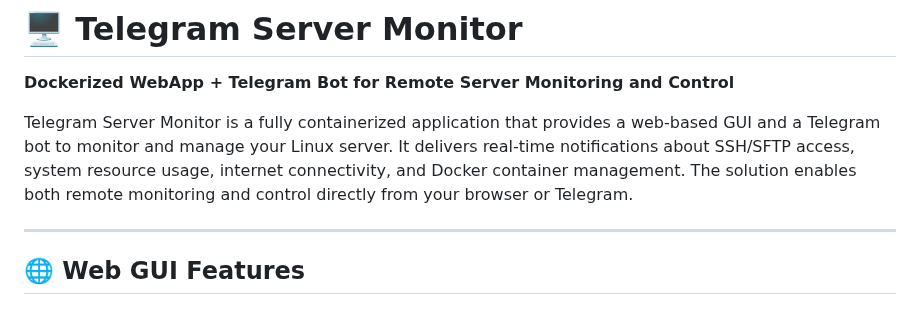
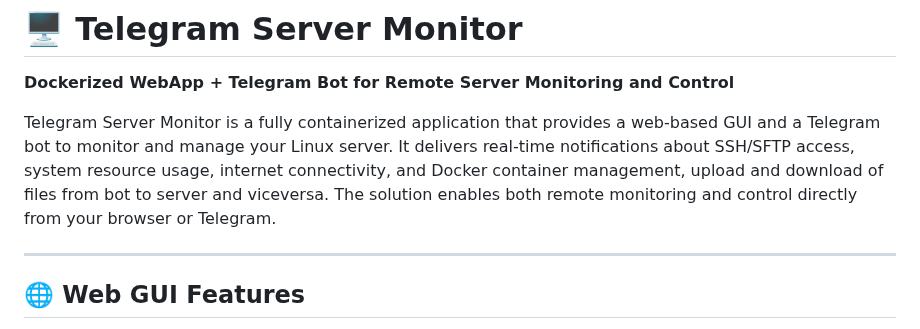
Before and after one commit to savergiggio/Server-Monitoring-Telegram-Bot-System, a Markdown page: README.md, the part around the change. Drawn GitHub-style.

```diff
--- a/README.md
+++ b/README.md
@@ -3,7 +3,7 @@
 # 🖥️ Telegram Server Monitor
 **Dockerized WebApp + Telegram Bot for Remote Server Monitoring and Control**
 
-Telegram Server Monitor is a fully containerized application that provides a web-based GUI and a Telegram bot to monitor and manage your Linux server. It delivers real-time notifications about SSH/SFTP access, system resource usage, internet connectivity, and Docker container management. The solution enables both remote monitoring and control directly from your browser or Telegram.
+Telegram Server Monitor is a fully containerized application that provides a web-based GUI and a Telegram bot to monitor and manage your Linux server. It delivers real-time notifications about SSH/SFTP access, system resource usage, internet connectivity, and Docker container management, upload and download of files from bot to server and viceversa. The solution enables both remote monitoring and control directly from your browser or Telegram.
 
 ---
 ## 🌐 Web GUI Features
```
